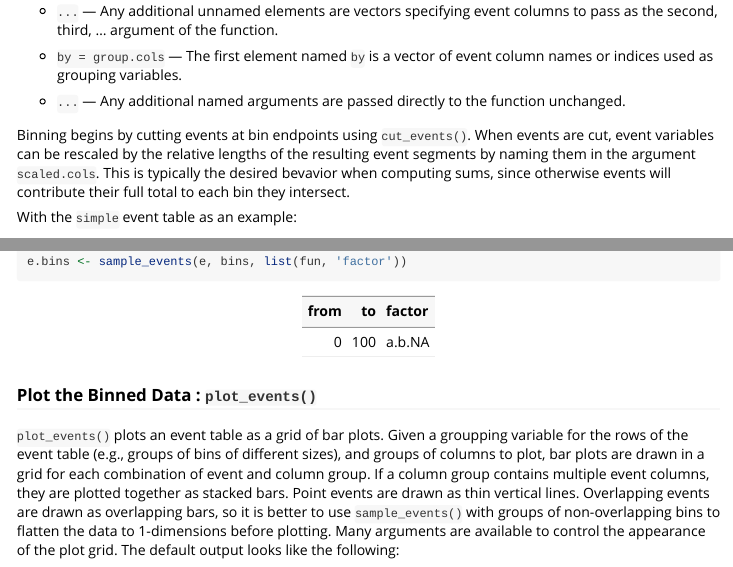
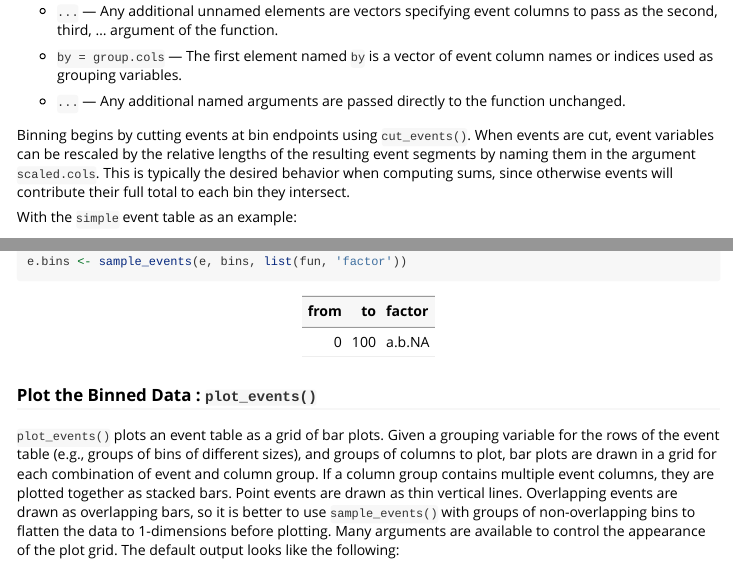
Before and after one commit to ezwelty/linbin, an R Markdown document (vignettes/introduction.Rmd): the page in a window 1100 px wide, from 4290 px down, and a second part further down, joined at a grey line. Rendered offline with R 4.5, knitr and Pandoc, with nearby package versions; some code elsewhere in the file could not run offline.

Commit message:
Fix various spelling mistakes

````diff
--- a/vignettes/introduction.Rmd
+++ b/vignettes/introduction.Rmd
@@ -159,7 +159,7 @@ plot_events(e.bins, data.cols = "mean.width", col = "grey", border = "#666666",
 
   - `...` — Any additional named arguments are passed directly to the function unchanged.
 
-Binning begins by cutting events at bin endpoints using `cut_events()`. When events are cut, event variables can be rescaled by the relative lengths of the resulting event segments by naming them in the argument `scaled.cols`. This is typically the desired bevavior when computing sums, since otherwise events will contribute their full total to each bin they intersect.
+Binning begins by cutting events at bin endpoints using `cut_events()`. When events are cut, event variables can be rescaled by the relative lengths of the resulting event segments by naming them in the argument `scaled.cols`. This is typically the desired behavior when computing sums, since otherwise events will contribute their full total to each bin they intersect.
 
 With the `simple` event table as an example:
 
@@ -201,7 +201,7 @@ knitr::kable(e.bins)
 
 ### Plot the Binned Data : `plot_events()`
 
-`plot_events()` plots an event table as a grid of bar plots. Given a groupping variable for the rows of the event table (e.g., groups of bins of different sizes), and groups of columns to plot, bar plots are drawn in a grid for each combination of event and column group. If a column group contains multiple event columns, they are plotted together as stacked bars. Point events are drawn as thin vertical lines. Overlapping events are drawn as overlapping bars, so it is better to use `sample_events()` with groups of non-overlapping bins to flatten the data to 1-dimensions before plotting. Many arguments are available to control the appearance of the plot grid. The default output looks like the following:
+`plot_events()` plots an event table as a grid of bar plots. Given a grouping variable for the rows of the event table (e.g., groups of bins of different sizes), and groups of columns to plot, bar plots are drawn in a grid for each combination of event and column group. If a column group contains multiple event columns, they are plotted together as stacked bars. Point events are drawn as thin vertical lines. Overlapping events are drawn as overlapping bars, so it is better to use `sample_events()` with groups of non-overlapping bins to flatten the data to 1-dimensions before plotting. Many arguments are available to control the appearance of the plot grid. The default output looks like the following:
 
 ```{r fig.height = 4, fig.width = 5}
 e <- simple
````
Also changed, not shown: R/event_creation.R (+1 -1 lines), R/plot_events.R (+4 -4 lines), 4 other files.
